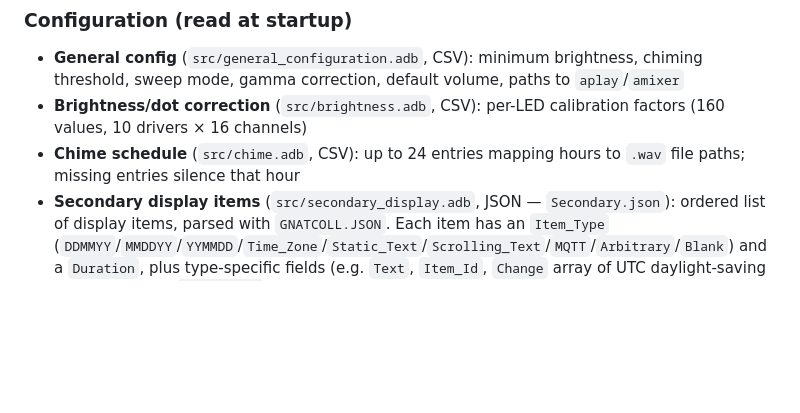
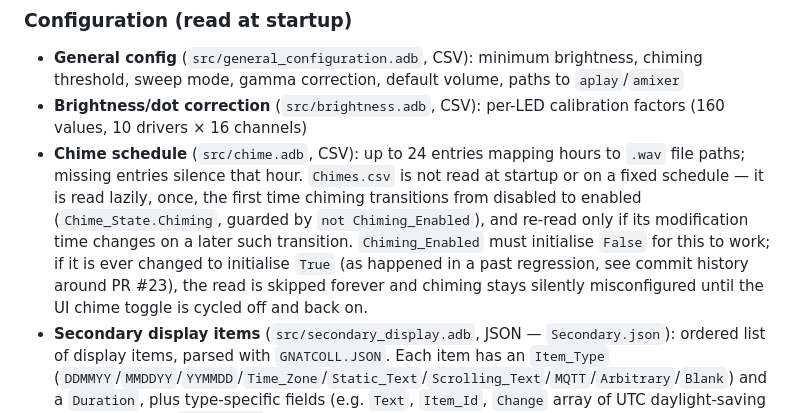
Before and after one commit to David-Haley/Clock, a Markdown page: CLAUDE.md, the part around the change. GitHub-like rendering; blank space fills up the shorter version.

Commit message:
Document Chimes.csv lazy-read behavior in CLAUDE.md
Records how the fixed Chiming_Enabled regression (silent chime bug) worked,
so a future initial-value change doesn't reintroduce it unnoticed.

Co-Authored-By: Claude Sonnet 5 <noreply@anthropic.com>

```diff
--- a/CLAUDE.md
+++ b/CLAUDE.md
@@ -66,7 +66,7 @@ Runs at 1 Hz for second-level time updates, with an inner loop at 8/16/60 Hz dep
 ### Configuration (read at startup)
 - **General config** (`src/general_configuration.adb`, CSV): minimum brightness, chiming threshold, sweep mode, gamma correction, default volume, paths to `aplay`/`amixer`
 - **Brightness/dot correction** (`src/brightness.adb`, CSV): per-LED calibration factors (160 values, 10 drivers × 16 channels)
-- **Chime schedule** (`src/chime.adb`, CSV): up to 24 entries mapping hours to `.wav` file paths; missing entries silence that hour
+- **Chime schedule** (`src/chime.adb`, CSV): up to 24 entries mapping hours to `.wav` file paths; missing entries silence that hour. `Chimes.csv` is not read at startup or on a fixed schedule — it is read lazily, once, the first time chiming transitions from disabled to enabled (`Chime_State.Chiming`, guarded by `not Chiming_Enabled`), and re-read only if its modification time changes on a later such transition. `Chiming_Enabled` must initialise `False` for this to work; if it is ever changed to initialise `True` (as happened in a past regression, see commit history around PR #23), the read is skipped forever and chiming stays silently misconfigured until the UI chime toggle is cycled off and back on.
 - **Secondary display items** (`src/secondary_display.adb`, JSON — `Secondary.json`): ordered list of display items, parsed with `GNATCOLL.JSON`. Each item has an `Item_Type` (`DDMMYY`/`MMDDYY`/`YYMMDD`/`Time_Zone`/`Static_Text`/`Scrolling_Text`/`MQTT`/`Arbitrary`/`Blank`) and a `Duration`, plus type-specific fields (e.g. `Text`, `Item_Id`, `Change` array of UTC daylight-saving transitions, or a `Digit_List` of explicit segments). Re-read automatically when the file's modification time changes. Replaced the older `Secondary.csv` format.
 - **Topic management** (`src/topic_manager.ads/.adb`, JSON — `Topic_Management.json`): MQTT broker subscriptions (topic/broker/user/password, password lightly encrypted) and the mapping from `MQTT_Item_Id` to a topic+field with formatting rules (string, number, scaled unsigned 16/32-bit, boolean). Read once at startup by `Secondary_Display` when the file is present. Edited interactively with `topic_editor.adb` (build target `topic_editor`), not by hand.
 
```
